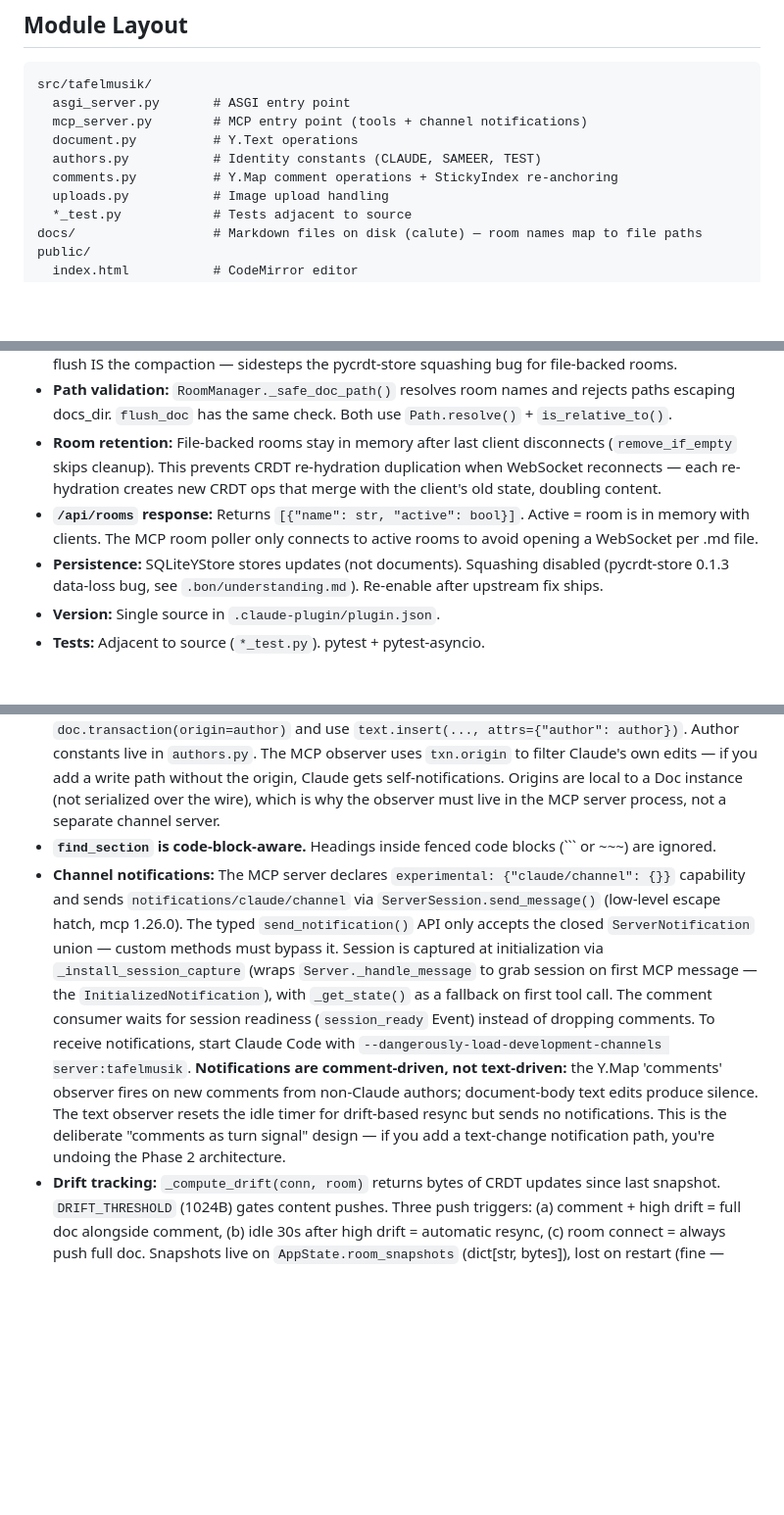
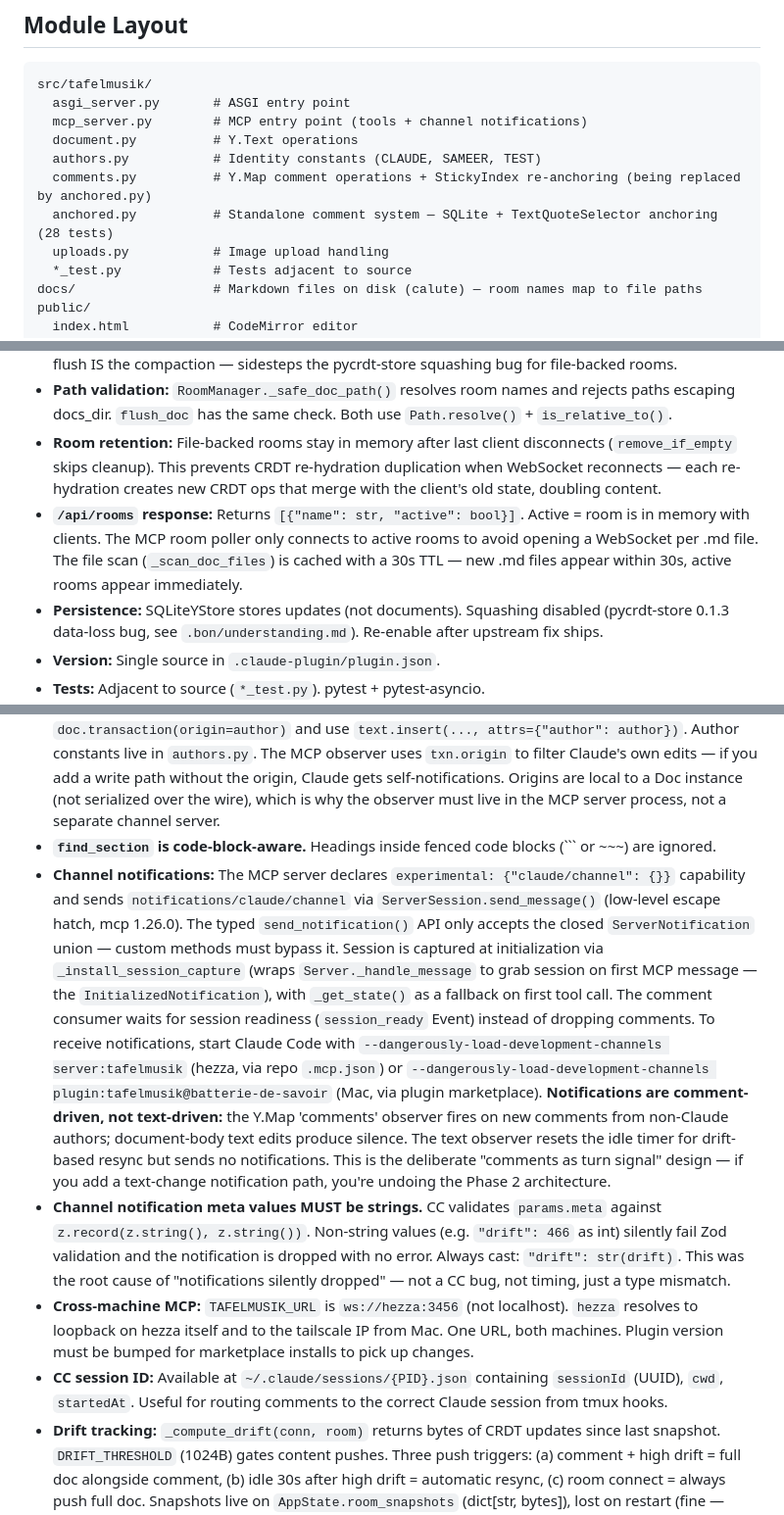
Before and after one commit to spm1001/tafelmusik, a Markdown page: CLAUDE.md, 3 parts joined by grey strips. Shown at 98% size. GitHub-like rendering; blank space fills up the shorter version.

Commit message:
docs: channel notification Zod constraint, cross-machine setup, session ID
Key additions to CLAUDE.md:
- Meta values in channel notifications must be strings (Zod schema)
- Cross-machine MCP URL (ws://hezza:3456) and plugin channel flag
- CC session ID location (~/.claude/sessions/{PID}.json)
- anchored.py in module layout (replacing comments.py)
- /api/rooms 30s TTL cache note

Co-Authored-By: Claude Opus 4.6 (1M context) <noreply@anthropic.com>

````diff
--- a/CLAUDE.md
+++ b/CLAUDE.md
@@ -17,7 +17,8 @@ src/tafelmusik/
   mcp_server.py        # MCP entry point (tools + channel notifications)
   document.py          # Y.Text operations
   authors.py           # Identity constants (CLAUDE, SAMEER, TEST)
-  comments.py          # Y.Map comment operations + StickyIndex re-anchoring
+  comments.py          # Y.Map comment operations + StickyIndex re-anchoring (being replaced by anchored.py)
+  anchored.py          # Standalone comment system — SQLite + TextQuoteSelector anchoring (28 tests)
   uploads.py           # Image upload handling
   *_test.py            # Tests adjacent to source
 docs/                  # Markdown files on disk (calute) — room names map to file paths
@@ -66,7 +67,7 @@ Mac setup (one-time): `git remote add hezza modha@hezza:Repos/batterie/tafelmusi
 - **`flush_doc` tool:** Reads Y.Text, writes .md to docs_dir, wipes comments from Y.Map, git commits. The flush IS the compaction — sidesteps the pycrdt-store squashing bug for file-backed rooms.
 - **Path validation:** `RoomManager._safe_doc_path()` resolves room names and rejects paths escaping docs_dir. `flush_doc` has the same check. Both use `Path.resolve()` + `is_relative_to()`.
 - **Room retention:** File-backed rooms stay in memory after last client disconnects (`remove_if_empty` skips cleanup). This prevents CRDT re-hydration duplication when WebSocket reconnects — each re-hydration creates new CRDT ops that merge with the client's old state, doubling content.
-- **`/api/rooms` response:** Returns `[{"name": str, "active": bool}]`. Active = room is in memory with clients. The MCP room poller only connects to active rooms to avoid opening a WebSocket per .md file.
+- **`/api/rooms` response:** Returns `[{"name": str, "active": bool}]`. Active = room is in memory with clients. The MCP room poller only connects to active rooms to avoid opening a WebSocket per .md file. The file scan (`_scan_doc_files`) is cached with a 30s TTL — new .md files appear within 30s, active rooms appear immediately.
 - **Persistence:** SQLiteYStore stores updates (not documents). Squashing disabled (pycrdt-store 0.1.3 data-loss bug, see `.bon/understanding.md`). Re-enable after upstream fix ships.
 - **Version:** Single source in `.claude-plugin/plugin.json`.
 - **Tests:** Adjacent to source (`*_test.py`). pytest + pytest-asyncio.
@@ -94,7 +95,10 @@ This means Claude can act from context (the comment quote + instruction is often
 - `observe()` callbacks are synchronous — use `asyncio.Queue.put_nowait()` + async consumer. The observer callback in `mcp_server.py` has a try/except safety net because an unhandled exception would crash the sync loop.
 - **Authorship & origins:** All writes through `document.py` must be wrapped in `doc.transaction(origin=author)` and use `text.insert(..., attrs={"author": author})`. Author constants live in `authors.py`. The MCP observer uses `txn.origin` to filter Claude's own edits — if you add a write path without the origin, Claude gets self-notifications. Origins are local to a Doc instance (not serialized over the wire), which is why the observer must live in the MCP server process, not a separate channel server.
 - **`find_section` is code-block-aware.** Headings inside fenced code blocks (``` or ~~~) are ignored.
-- **Channel notifications:** The MCP server declares `experimental: {"claude/channel": {}}` capability and sends `notifications/claude/channel` via `ServerSession.send_message()` (low-level escape hatch, mcp 1.26.0). The typed `send_notification()` API only accepts the closed `ServerNotification` union — custom methods must bypass it. Session is captured at initialization via `_install_session_capture` (wraps `Server._handle_message` to grab session on first MCP message — the `InitializedNotification`), with `_get_state()` as a fallback on first tool call. The comment consumer waits for session readiness (`session_ready` Event) instead of dropping comments. To receive notifications, start Claude Code with `--dangerously-load-development-channels server:tafelmusik`. **Notifications are comment-driven, not text-driven:** the Y.Map 'comments' observer fires on new comments from non-Claude authors; document-body text edits produce silence. The text observer resets the idle timer for drift-based resync but sends no notifications. This is the deliberate "comments as turn signal" design — if you add a text-change notification path, you're undoing the Phase 2 architecture.
+- **Channel notifications:** The MCP server declares `experimental: {"claude/channel": {}}` capability and sends `notifications/claude/channel` via `ServerSession.send_message()` (low-level escape hatch, mcp 1.26.0). The typed `send_notification()` API only accepts the closed `ServerNotification` union — custom methods must bypass it. Session is captured at initialization via `_install_session_capture` (wraps `Server._handle_message` to grab session on first MCP message — the `InitializedNotification`), with `_get_state()` as a fallback on first tool call. The comment consumer waits for session readiness (`session_ready` Event) instead of dropping comments. To receive notifications, start Claude Code with `--dangerously-load-development-channels server:tafelmusik` (hezza, via repo `.mcp.json`) or `--dangerously-load-development-channels plugin:tafelmusik@batterie-de-savoir` (Mac, via plugin marketplace). **Notifications are comment-driven, not text-driven:** the Y.Map 'comments' observer fires on new comments from non-Claude authors; document-body text edits produce silence. The text observer resets the idle timer for drift-based resync but sends no notifications. This is the deliberate "comments as turn signal" design — if you add a text-change notification path, you're undoing the Phase 2 architecture.
+- **Channel notification meta values MUST be strings.** CC validates `params.meta` against `z.record(z.string(), z.string())`. Non-string values (e.g. `"drift": 466` as int) silently fail Zod validation and the notification is dropped with no error. Always cast: `"drift": str(drift)`. This was the root cause of "notifications silently dropped" — not a CC bug, not timing, just a type mismatch.
+- **Cross-machine MCP:** `TAFELMUSIK_URL` is `ws://hezza:3456` (not localhost). `hezza` resolves to loopback on hezza itself and to the tailscale IP from Mac. One URL, both machines. Plugin version must be bumped for marketplace installs to pick up changes.
+- **CC session ID:** Available at `~/.claude/sessions/{PID}.json` containing `sessionId` (UUID), `cwd`, `startedAt`. Useful for routing comments to the correct Claude session from tmux hooks.
 - **Drift tracking:** `_compute_drift(conn, room)` returns bytes of CRDT updates since last snapshot. `DRIFT_THRESHOLD` (1024B) gates content pushes. Three push triggers: (a) comment + high drift = full doc alongside comment, (b) idle 30s after high drift = automatic resync, (c) room connect = always push full doc. Snapshots live on `AppState.room_snapshots` (dict[str, bytes]), lost on restart (fine — restart = fresh session). `IDLE_TIMEOUT` (30s) fires per-room `asyncio.TimerHandle` that checks drift before pushing. Disable idle timer in tests with `idle_timeout=None`.
 - **`replace_section` refuses h1 headings.** Raises `ValueError` because h1 sections extend to EOF and would replace the entire document. Use `replace_all` instead. The guard is in `document.py`, not just `edit_doc`. See `docs/editing-grammar.md`.
 - **`patch` mode for surgical edits.** `document.patch(text, find, replace, author=author)` does content-addressed find-and-replace. Exactly one match required (0 or 2+ raises ValueError). Only the matched range is deleted/inserted — authorship attrs on surrounding text are preserved. Available via `edit_doc(mode="patch", find=..., replace=...)`.
````
